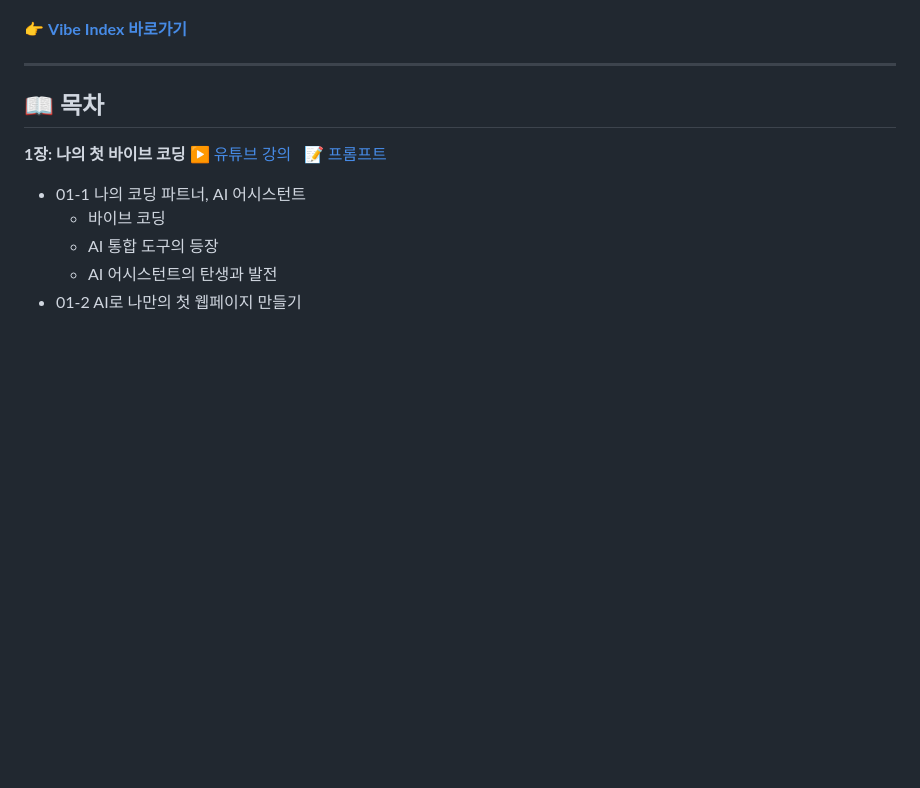
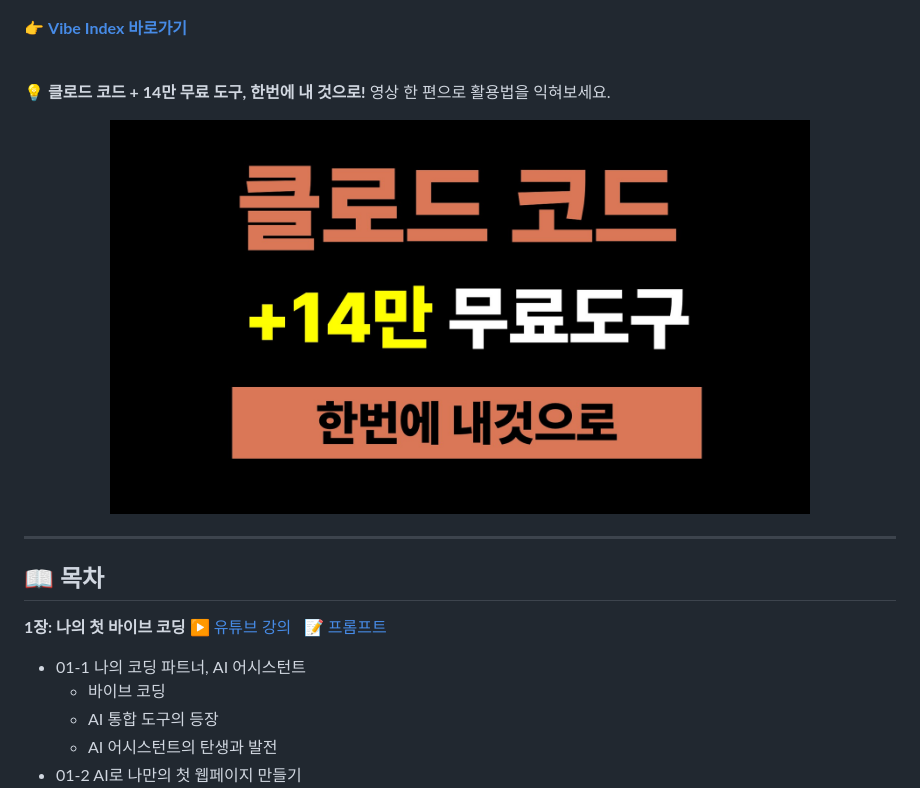
Before and after one commit to taehojo/vibecoding, a Markdown page: README.md, the part around the change. Drawn GitHub-style; pictures changed too: images/youtube-vibeindex-tutorial.jpg (added); blank space fills up the shorter version.

Commit message:
Add tutorial video thumbnail to Vibe Index section
독자님들을 위한 선물 섹션의 Vibe Index 바로가기 아래에
유튜브 활용법 영상 썸네일과 후크 카피 추가. 썸네일 클릭 시
영상으로 이동.

Co-Authored-By: Claude Opus 4.7 (1M context) <noreply@anthropic.com>

```diff
--- a/README.md
+++ b/README.md
@@ -131,6 +131,16 @@
 바이브 코딩에 필요한 **스킬, 플러그인, MCP 서버**를 실시간으로 수집하고, 한글 요약과 함께 카테고리별로 정리해 제공합니다.
 
 👉 **[Vibe Index 바로가기](https://www.vibeindex.ai/)**
+
+<br>
+
+💡 **클로드 코드 + 14만 무료 도구, 한번에 내 것으로!** 영상 한 편으로 활용법을 익혀보세요.
+
+<div align="center">
+  <a href="https://www.youtube.com/watch?v=D48rWCQOuO4">
+    <img src="images/youtube-vibeindex-tutorial.jpg" alt="Vibe Index 활용법 영상 — 클로드 코드 + 14만 무료 도구" width="700">
+  </a>
+</div>
 
 ---
 
```
